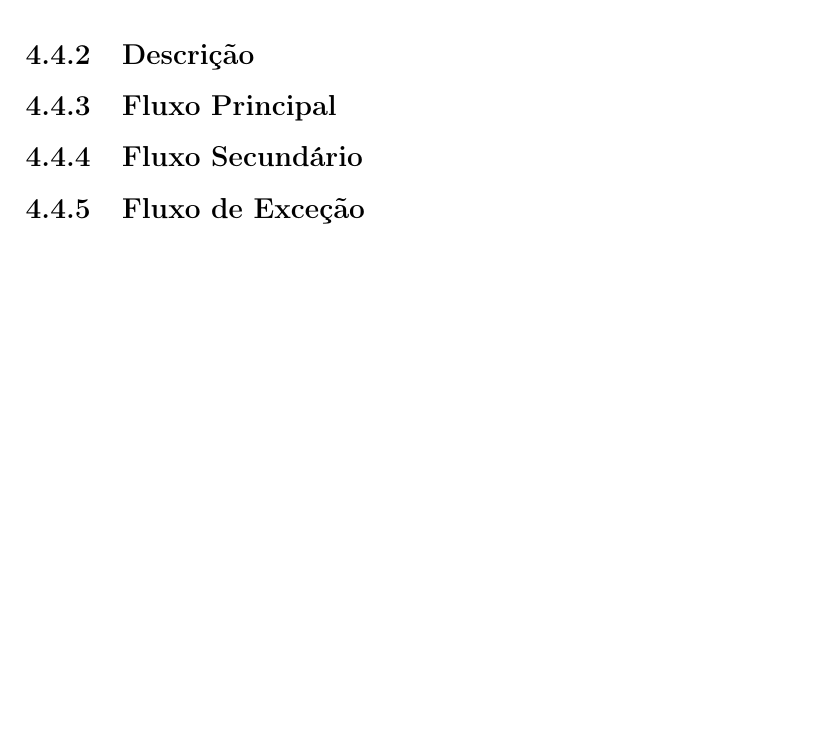
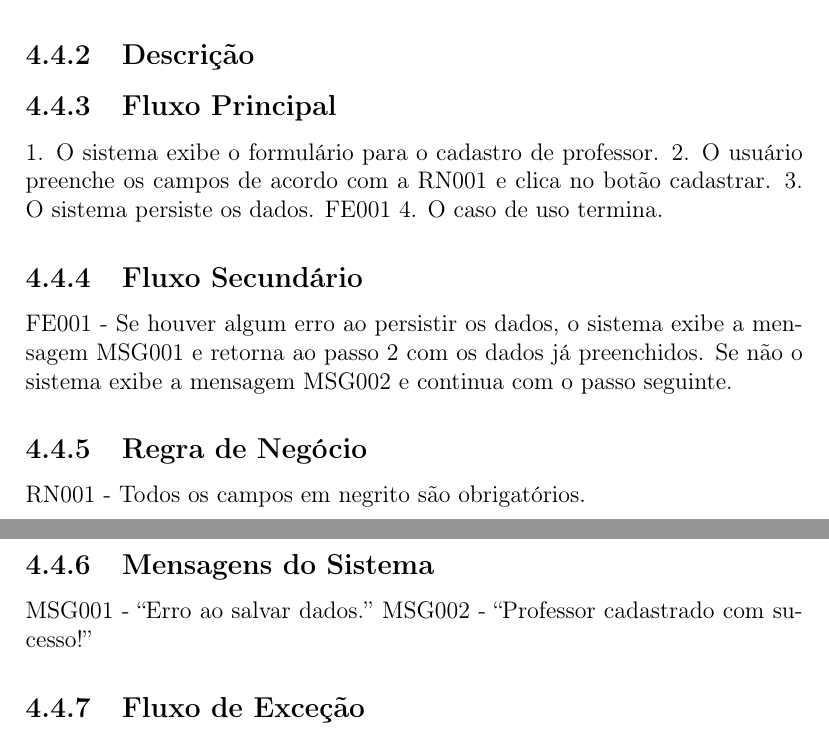
Before and after one commit to tacianosilva/sigest, a LaTeX thesis (docs/espec-sigest.tex, which reads docs/cdu004.tex): part of page 9 of 9 before the commit and two parts of pages 9 and 10 of 10 after it, the two joined at a grey line, cut so that both start at the same text, the shorter picture padded with empty space. Compiled offline with pdfLaTeX.

Commit message:
Update docs/cdu004.tex
enviando fluxo principal e alternativo

```diff
--- a/docs/cdu004.tex
+++ b/docs/cdu004.tex
@@ -1,8 +1,20 @@
 \subsection{Descrição}
 
 \subsection{Fluxo Principal}
+1.  O sistema exibe o formulário para o cadastro de professor.
+2.	O usuário preenche os campos de acordo com a RN001 e clica no botão cadastrar.
+3.	O sistema persiste os dados. FE001
+4.	O caso de uso termina.
 
 \subsection{Fluxo Secundário}
+FE001 - Se houver algum erro ao persistir os dados, o sistema exibe a mensagem  MSG001 e retorna ao passo 2 com os dados já preenchidos. Se não o sistema exibe a mensagem MSG002 e continua com o passo seguinte.
+
+\subsection{Regra de Negócio}
+    RN001 - Todos os campos em negrito são obrigatórios.
+
+\subsection{Mensagens do Sistema}
+    MSG001 - “Erro ao salvar dados.”
+    MSG002 - “Professor cadastrado com sucesso!”
 
 \subsection{Fluxo de Exceção}
 
```
